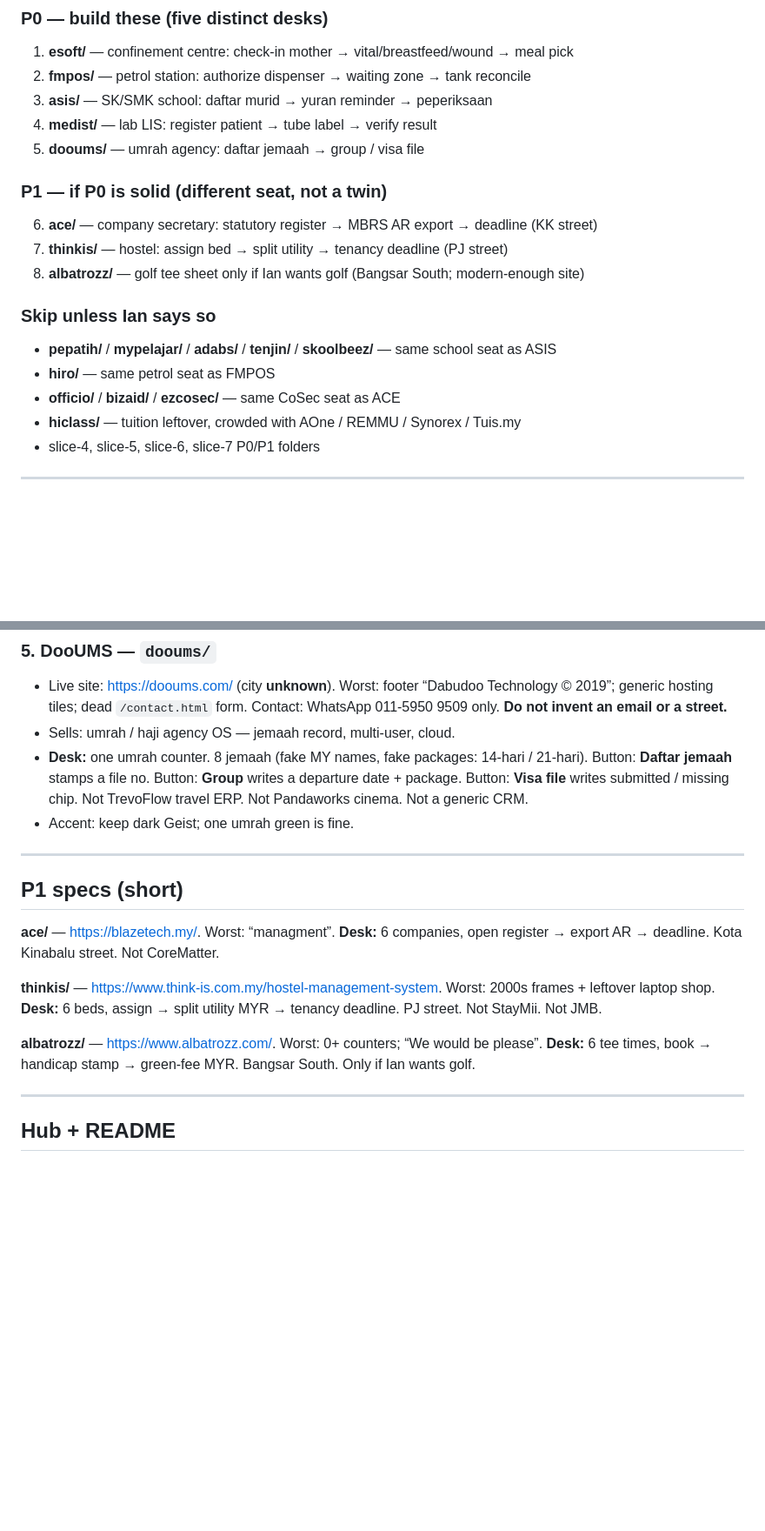
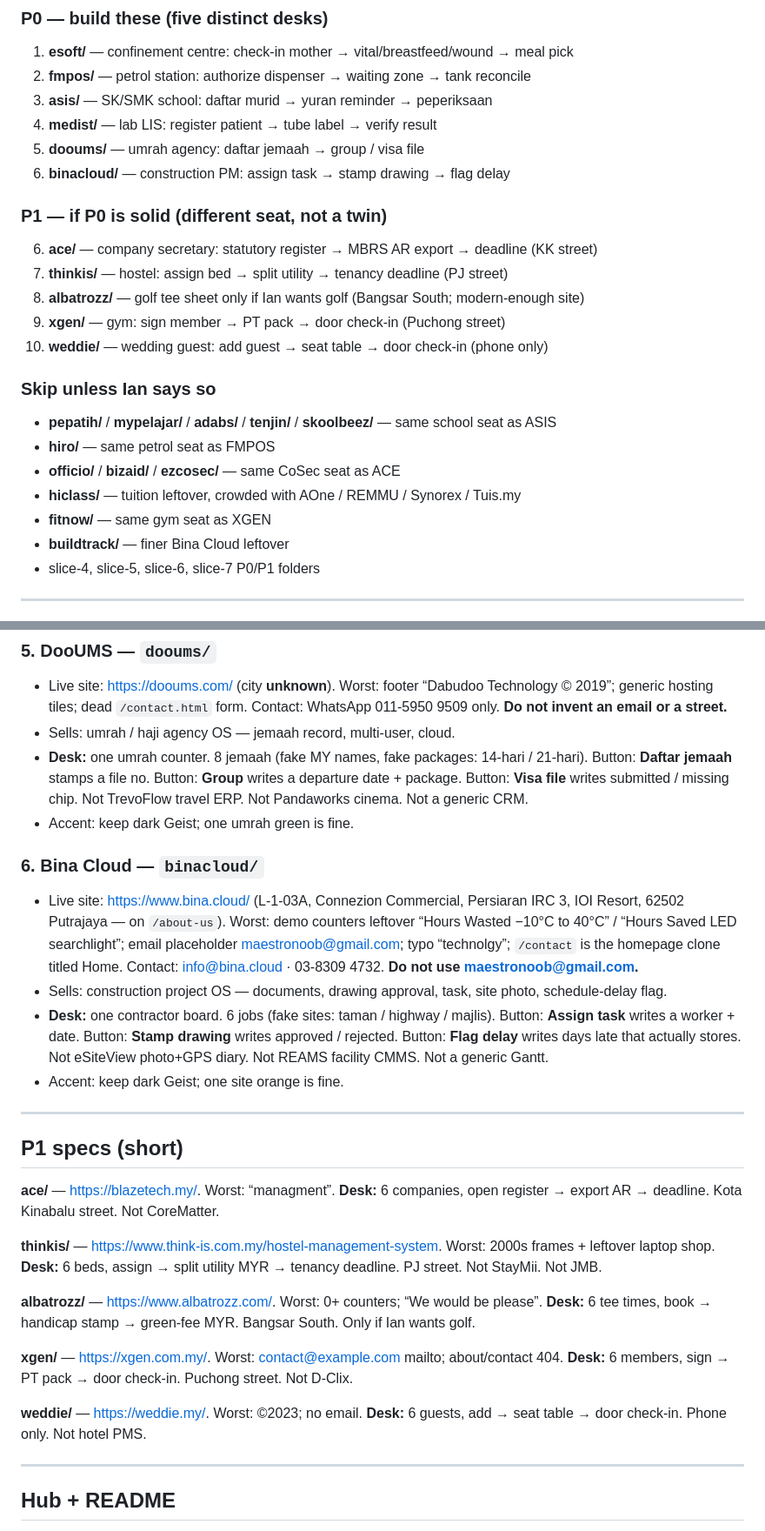
Before and after one commit to ianneo97/unsolicited-demos, a Markdown page: SLICE8.md, 2 parts joined by grey strips. Shown at 87% size. Rendered like a GitHub page; blank space fills up the shorter version.

Commit message:
Slice 8: add late 8B keeps (Bina Cloud P0, XGEN/Weddie P1)

```diff
--- a/SLICE8.md
+++ b/SLICE8.md
@@ -83,12 +83,15 @@ Ship **P0** first, in one PR or a few commits on `main` (or a branch + PR). Then
 3. **asis/** — SK/SMK school: daftar murid → yuran reminder → peperiksaan
 4. **medist/** — lab LIS: register patient → tube label → verify result
 5. **dooums/** — umrah agency: daftar jemaah → group / visa file
+6. **binacloud/** — construction PM: assign task → stamp drawing → flag delay
 
 ### P1 — if P0 is solid (different seat, not a twin)
 
 6. **ace/** — company secretary: statutory register → MBRS AR export → deadline (KK street)
 7. **thinkis/** — hostel: assign bed → split utility → tenancy deadline (PJ street)
 8. **albatrozz/** — golf tee sheet only if Ian wants golf (Bangsar South; modern-enough site)
+9. **xgen/** — gym: sign member → PT pack → door check-in (Puchong street)
+10. **weddie/** — wedding guest: add guest → seat table → door check-in (phone only)
 
 ### Skip unless Ian says so
 
@@ -96,6 +99,8 @@ Ship **P0** first, in one PR or a few commits on `main` (or a branch + PR). Then
 - **hiro/** — same petrol seat as FMPOS
 - **officio/** / **bizaid/** / **ezcosec/** — same CoSec seat as ACE
 - **hiclass/** — tuition leftover, crowded with AOne / REMMU / Synorex / Tuis.my
+- **fitnow/** — same gym seat as XGEN
+- **buildtrack/** — finer Bina Cloud leftover
 - slice-4, slice-5, slice-6, slice-7 P0/P1 folders
 
 ---
@@ -137,6 +142,14 @@ Ship **P0** first, in one PR or a few commits on `main` (or a branch + PR). Then
 - **Desk:** one umrah counter. 8 jemaah (fake MY names, fake packages: 14-hari / 21-hari). Button: **Daftar jemaah** stamps a file no. Button: **Group** writes a departure date + package. Button: **Visa file** writes submitted / missing chip. Not TrevoFlow travel ERP. Not Pandaworks cinema. Not a generic CRM.
 - Accent: keep dark Geist; one umrah green is fine.
 
+
+### 6. Bina Cloud — `binacloud/`
+
+- Live site: https://www.bina.cloud/ (L-1-03A, Connezion Commercial, Persiaran IRC 3, IOI Resort, 62502 Putrajaya — on `/about-us`). Worst: demo counters leftover “Hours Wasted −10°C to 40°C” / “Hours Saved LED searchlight”; email placeholder maestronoob@gmail.com; typo “technolgy”; `/contact` is the homepage clone titled Home. Contact: info@bina.cloud · 03-8309 4732. **Do not use maestronoob@gmail.com.**
+- Sells: construction project OS — documents, drawing approval, task, site photo, schedule-delay flag.
+- **Desk:** one contractor board. 6 jobs (fake sites: taman / highway / majlis). Button: **Assign task** writes a worker + date. Button: **Stamp drawing** writes approved / rejected. Button: **Flag delay** writes days late that actually stores. Not eSiteView photo+GPS diary. Not REAMS facility CMMS. Not a generic Gantt.
+- Accent: keep dark Geist; one site orange is fine.
+
 ---
 
 ## P1 specs (short)
@@ -146,6 +159,10 @@ Ship **P0** first, in one PR or a few commits on `main` (or a branch + PR). Then
 **thinkis/** — https://www.think-is.com.my/hostel-management-system. Worst: 2000s frames + leftover laptop shop. **Desk:** 6 beds, assign → split utility MYR → tenancy deadline. PJ street. Not StayMii. Not JMB.
 
 **albatrozz/** — https://www.albatrozz.com/. Worst: 0+ counters; “We would be please”. **Desk:** 6 tee times, book → handicap stamp → green-fee MYR. Bangsar South. Only if Ian wants golf.
+
+**xgen/** — https://xgen.com.my/. Worst: contact@example.com mailto; about/contact 404. **Desk:** 6 members, sign → PT pack → door check-in. Puchong street. Not D-Clix.
+
+**weddie/** — https://weddie.my/. Worst: ©2023; no email. **Desk:** 6 guests, add → seat table → door check-in. Phone only. Not hotel PMS.
 
 ---
 
```
Also changed, not shown: other parts of SLICE8.md (+2 -2 lines).
